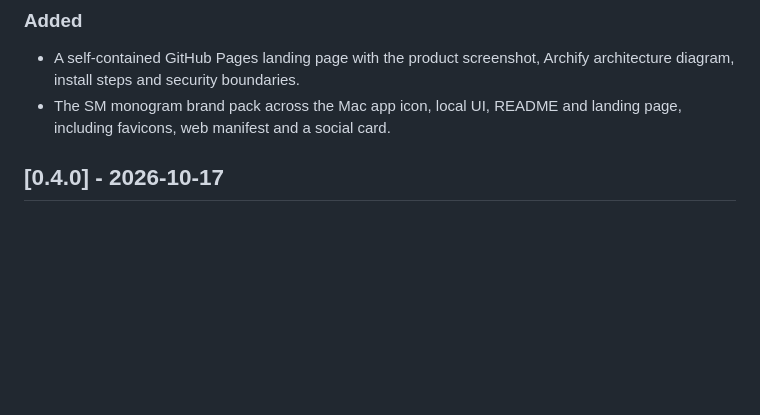
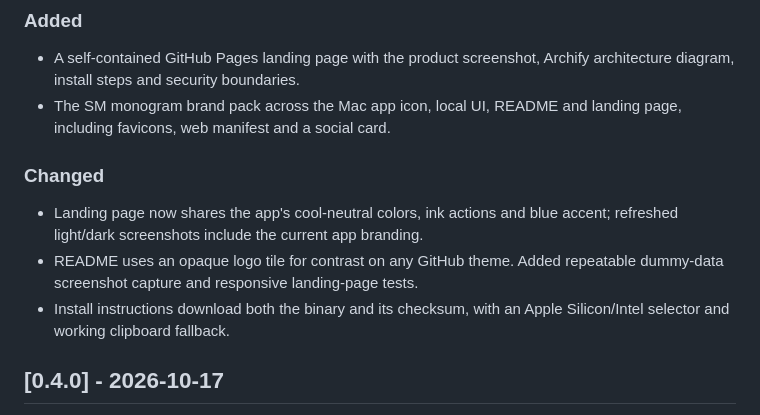
Before and after one commit to karthikmprakash/agents-secret-manager, a Markdown page: CHANGELOG.md, the part around the change. Drawn GitHub-style; blank space fills up the shorter version.

```diff
--- a/CHANGELOG.md
+++ b/CHANGELOG.md
@@ -13,6 +13,15 @@ the `0.x` series.
   Archify architecture diagram, install steps and security boundaries.
 - The SM monogram brand pack across the Mac app icon, local UI, README and
   landing page, including favicons, web manifest and a social card.
+
+### Changed
+
+- Landing page now shares the app's cool-neutral colors, ink actions and blue
+  accent; refreshed light/dark screenshots include the current app branding.
+- README uses an opaque logo tile for contrast on any GitHub theme. Added
+  repeatable dummy-data screenshot capture and responsive landing-page tests.
+- Install instructions download both the binary and its checksum, with an
+  Apple Silicon/Intel selector and working clipboard fallback.
 
 ## [0.4.0] - 2026-10-17
 
```
Also changed, not shown: CONTRIBUTING.md (+15 -0 lines), README.md (+6 -6 lines), docs/assets/sm-import-dark.png (added), docs/assets/sm-import.png (added), docs/assets/sm-secrets-dark.png (added), docs/assets/sm-secrets.png, 7 other files.
